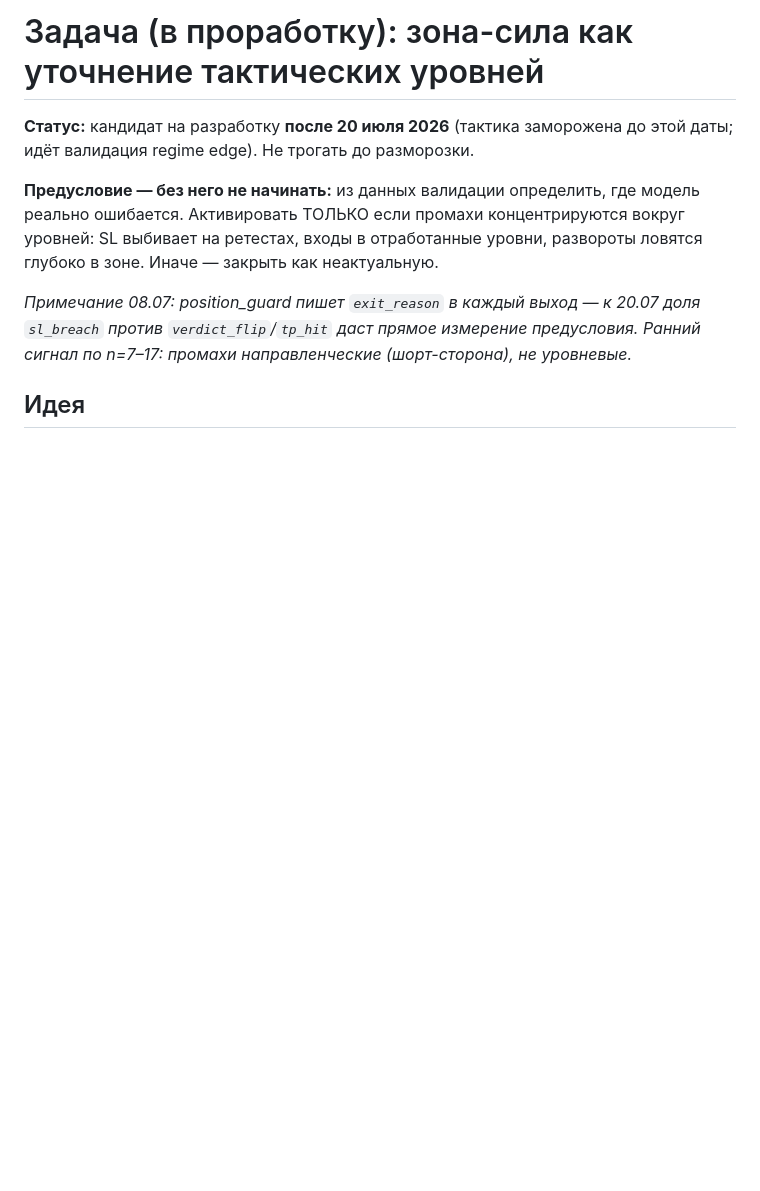
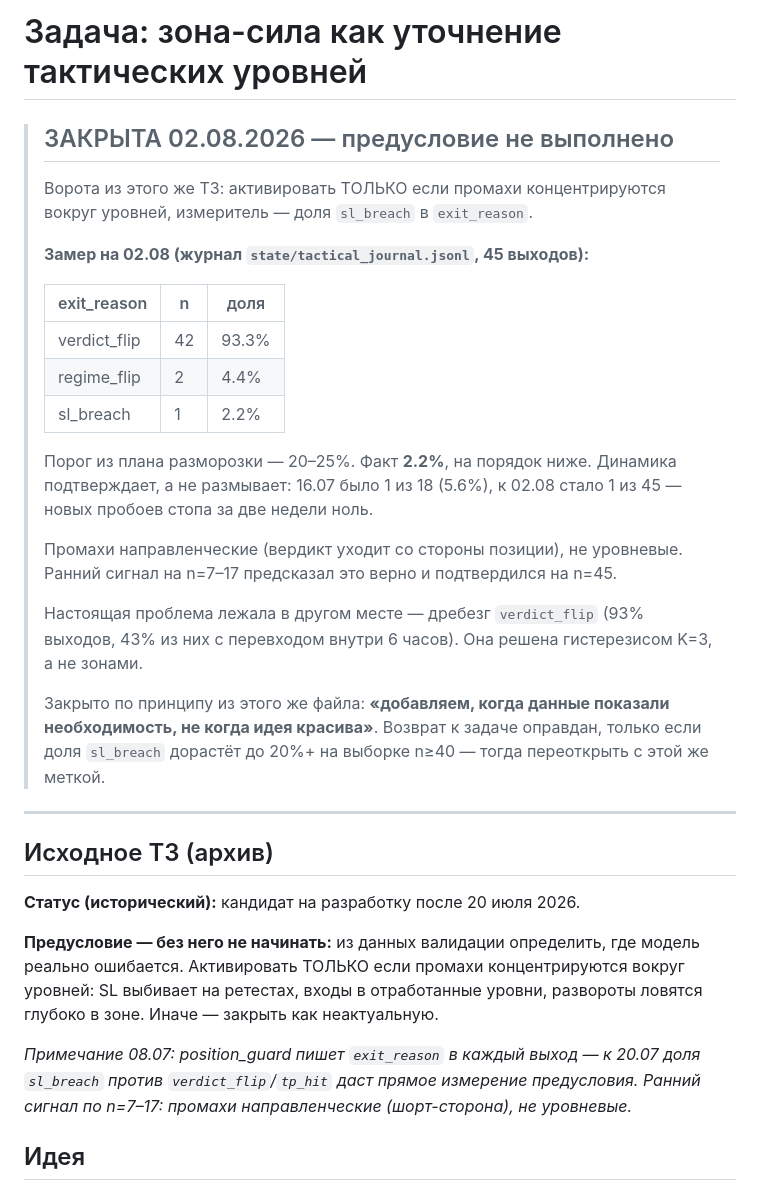
Before and after one commit to BRKME/HL, a Markdown page: docs/TASK_zone_strength.md, the part around the change. Rendered like a GitHub page; blank space fills up the shorter version.

Commit message:
docs: закрыть zone_strength по воротам, зафиксировать исполнение плана 20.07
zone_strength: предусловие из её же ТЗ не выполнено. Замер на 02.08
(45 выходов): sl_breach 1 (2.2%), verdict_flip 42 (93.3%), regime_flip
2 (4.4%). Порог активации был 20-25%. Динамика подтверждает: 16.07 —
1 из 18 (5.6%), 02.08 — 1 из 45, новых пробоев стопа за две недели ноль.
Промахи направленческие, не уровневые. Закрыто по принципу из самого ТЗ:
'добавляем, когда данные показали необходимость, не когда идея красива'.
Условие переоткрытия записано: sl_breach >= 20% на n>=40.

PLAN_UNFREEZE_20_07.md: шапка с отчётом об исполнении всех трёх пунктов.
п.3 (источники вердикта) — вариант A, как план и предполагал: с
гистерезисом тактический вердикт перестаёт мигать, двойная подпись в
отчёте уже снимает путаницу. Правок не требуется.

```diff
--- a/docs/TASK_zone_strength.md
+++ b/docs/TASK_zone_strength.md
@@ -1,7 +1,40 @@
-# Задача (в проработку): зона-сила как уточнение тактических уровней
+# Задача: зона-сила как уточнение тактических уровней
 
-**Статус:** кандидат на разработку **после 20 июля 2026** (тактика заморожена
-до этой даты; идёт валидация regime edge). Не трогать до разморозки.
+> ## ЗАКРЫТА 02.08.2026 — предусловие не выполнено
+>
+> Ворота из этого же ТЗ: активировать ТОЛЬКО если промахи концентрируются
+> вокруг уровней, измеритель — доля `sl_breach` в `exit_reason`.
+>
+> **Замер на 02.08 (журнал `state/tactical_journal.jsonl`, 45 выходов):**
+>
+> | exit_reason  | n  | доля  |
+> |--------------|----|-------|
+> | verdict_flip | 42 | 93.3% |
+> | regime_flip  |  2 |  4.4% |
+> | sl_breach    |  1 |  2.2% |
+>
+> Порог из плана разморозки — 20–25%. Факт **2.2%**, на порядок ниже.
+> Динамика подтверждает, а не размывает: 16.07 было 1 из 18 (5.6%),
+> к 02.08 стало 1 из 45 — новых пробоев стопа за две недели ноль.
+>
+> Промахи направленческие (вердикт уходит со стороны позиции), не
+> уровневые. Ранний сигнал на n=7–17 предсказал это верно и подтвердился
+> на n=45.
+>
+> Настоящая проблема лежала в другом месте — дребезг `verdict_flip`
+> (93% выходов, 43% из них с перевходом внутри 6 часов). Она решена
+> гистерезисом K=3, а не зонами.
+>
+> Закрыто по принципу из этого же файла: **«добавляем, когда данные
+> показали необходимость, не когда идея красива»**. Возврат к задаче
+> оправдан, только если доля `sl_breach` дорастёт до 20%+ на выборке
+> n≥40 — тогда переоткрыть с этой же меткой.
+
+---
+
+## Исходное ТЗ (архив)
+
+**Статус (исторический):** кандидат на разработку после 20 июля 2026.
 
 **Предусловие — без него не начинать:** из данных валидации определить, где
 модель реально ошибается. Активировать ТОЛЬКО если промахи концентрируются
```
Also changed, not shown: docs/PLAN_UNFREEZE_20_07.md (+17 -0 lines).
